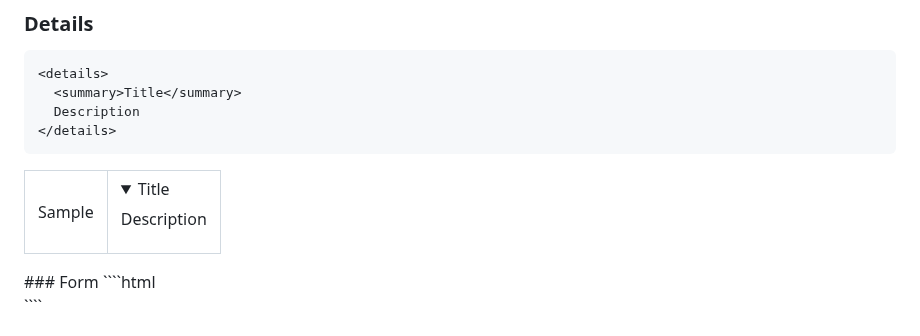
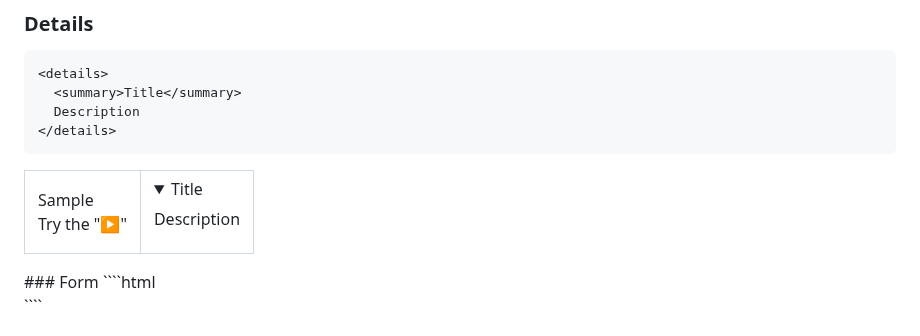
Before and after one commit to RichardLiuCode/HTMLtutorial, a Markdown page: README.md, the part around the change. Drawn GitHub-style; folded sections open.

`````diff
--- a/README.md
+++ b/README.md
@@ -192,7 +192,7 @@ Long text
 ````
 <table>
   <tr>
-    <td>Sample</td>
+    <td>Sample<br>Try the "▶"</td>
     <td>
       <details>
       <summary>Title</summary>
`````
